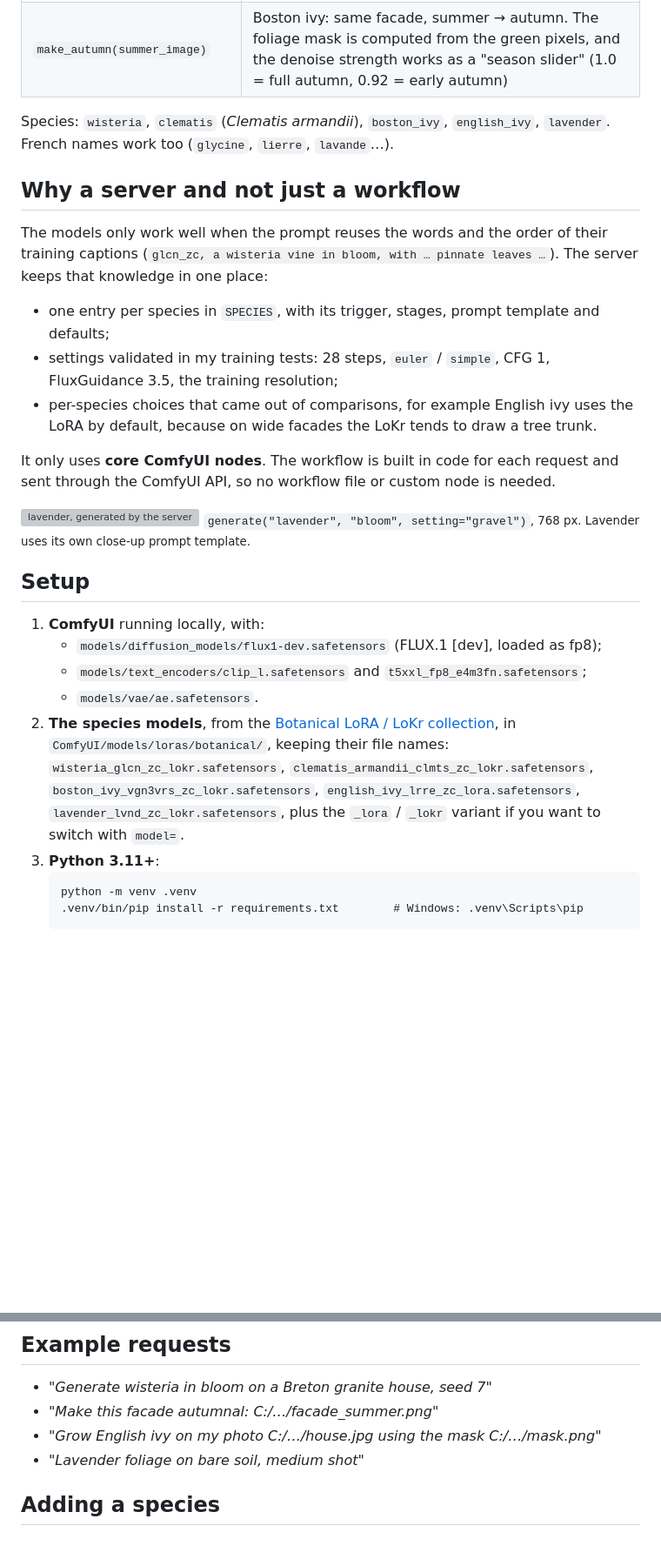
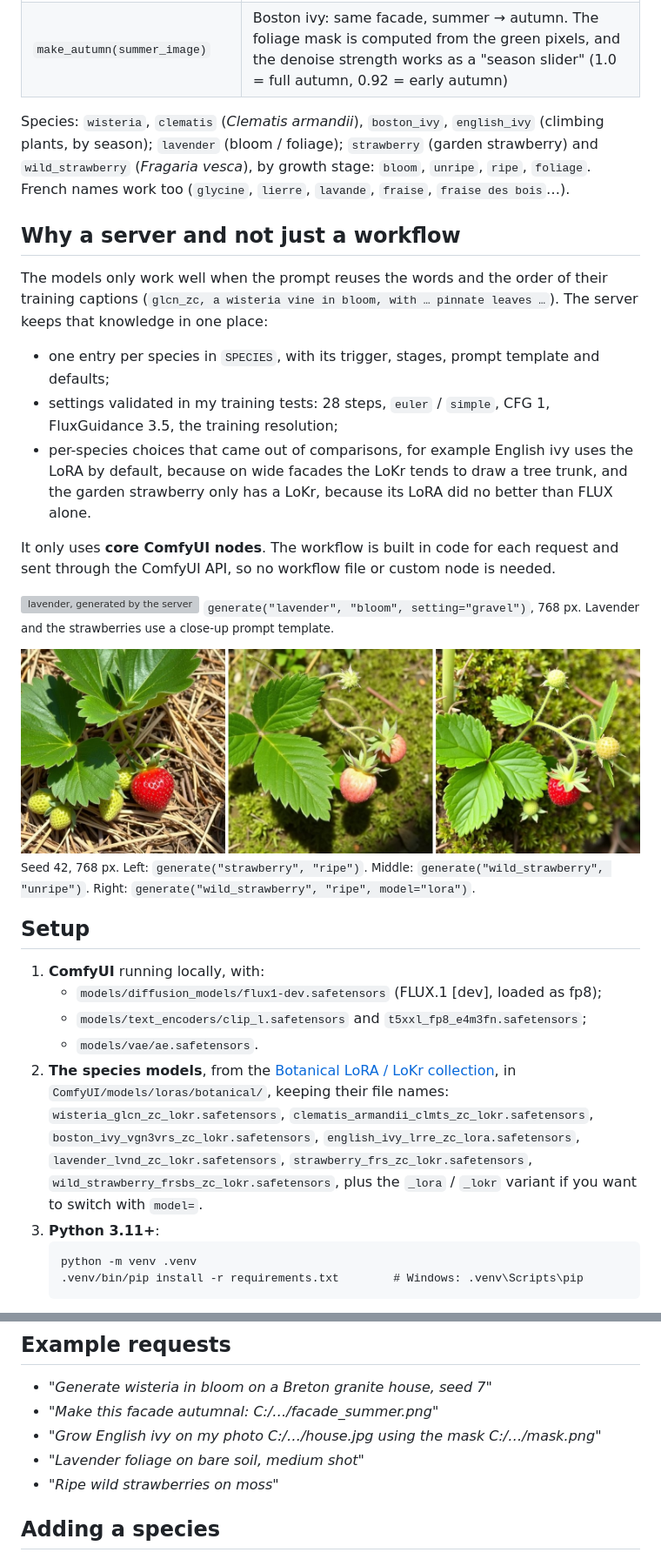
Before and after one commit to MajesticLog/botanical-flux-mcp, a Markdown page: README.md, 2 parts joined by grey strips. Shown at 87% size. Rendered like a GitHub page; pictures changed too: docs/strawberries.jpg (added); blank space fills up the shorter version; grey boxes are pictures that could not be loaded.

````diff
--- a/README.md
+++ b/README.md
@@ -16,7 +16,7 @@ You ask *"wisteria in bloom on a granite house, seed 7"* or *"turn this facade t
 | `plant(photo, mask, species, stage, …)` | Grows a species on your own photo, inside the white area of a mask (inpainting); the rest of the photo is pasted back unchanged |
 | `make_autumn(summer_image)` | Boston ivy: same facade, summer → autumn. The foliage mask is computed from the green pixels, and the denoise strength works as a "season slider" (1.0 = full autumn, 0.92 = early autumn) |
 
-Species: `wisteria`, `clematis` (*Clematis armandii*), `boston_ivy`, `english_ivy`, `lavender`. French names work too (`glycine`, `lierre`, `lavande`…).
+Species: `wisteria`, `clematis` (*Clematis armandii*), `boston_ivy`, `english_ivy` (climbing plants, by season); `lavender` (bloom / foliage); `strawberry` (garden strawberry) and `wild_strawberry` (*Fragaria vesca*), by growth stage: `bloom`, `unripe`, `ripe`, `foliage`. French names work too (`glycine`, `lierre`, `lavande`, `fraise`, `fraise des bois`…).
 
 ## Why a server and not just a workflow
 
@@ -24,12 +24,15 @@ The models only work well when the prompt reuses the words and the order of thei
 
 - one entry per species in `SPECIES`, with its trigger, stages, prompt template and defaults;
 - settings validated in my training tests: 28 steps, `euler` / `simple`, CFG 1, FluxGuidance 3.5, the training resolution;
-- per-species choices that came out of comparisons, for example English ivy uses the LoRA by default, because on wide facades the LoKr tends to draw a tree trunk.
+- per-species choices that came out of comparisons, for example English ivy uses the LoRA by default, because on wide facades the LoKr tends to draw a tree trunk, and the garden strawberry only has a LoKr, because its LoRA did no better than FLUX alone.
 
 It only uses **core ComfyUI nodes**. The workflow is built in code for each request and sent through the ComfyUI API, so no workflow file or custom node is needed.
 
 ![lavender, generated by the server](docs/lavender_bloom.png)
-<sub>`generate("lavender", "bloom", setting="gravel")`, 768 px. Lavender uses its own close-up prompt template.</sub>
+<sub>`generate("lavender", "bloom", setting="gravel")`, 768 px. Lavender and the strawberries use a close-up prompt template.</sub>
+
+![garden strawberry and wild strawberry, generated by the server](docs/strawberries.jpg)
+<sub>Seed 42, 768 px. Left: `generate("strawberry", "ripe")`. Middle: `generate("wild_strawberry", "unripe")`. Right: `generate("wild_strawberry", "ripe", model="lora")`.</sub>
 
 ## Setup
 
@@ -38,7 +41,7 @@ It only uses **core ComfyUI nodes**. The workflow is built in code for each requ
    - `models/text_encoders/clip_l.safetensors` and `t5xxl_fp8_e4m3fn.safetensors`;
    - `models/vae/ae.safetensors`.
 2. **The species models**, from the [Botanical LoRA / LoKr collection](https://huggingface.co/collections/Potiron/botanical-lora-lokr-6adf7e67b920a405a2ed33ee), in `ComfyUI/models/loras/botanical/`, keeping their file names:
-   `wisteria_glcn_zc_lokr.safetensors`, `clematis_armandii_clmts_zc_lokr.safetensors`, `boston_ivy_vgn3vrs_zc_lokr.safetensors`, `english_ivy_lrre_zc_lora.safetensors`, `lavender_lvnd_zc_lokr.safetensors`, plus the `_lora` / `_lokr` variant if you want to switch with `model=`.
+   `wisteria_glcn_zc_lokr.safetensors`, `clematis_armandii_clmts_zc_lokr.safetensors`, `boston_ivy_vgn3vrs_zc_lokr.safetensors`, `english_ivy_lrre_zc_lora.safetensors`, `lavender_lvnd_zc_lokr.safetensors`, `strawberry_frs_zc_lokr.safetensors`, `wild_strawberry_frsbs_zc_lokr.safetensors`, plus the `_lora` / `_lokr` variant if you want to switch with `model=`.
 3. **Python 3.11+**:
    ```
    python -m venv .venv
@@ -74,6 +77,7 @@ Images and masks are sent to ComfyUI and fetched back through its API, so ComfyU
 - *"Make this facade autumnal: C:/…/facade_summer.png"*
 - *"Grow English ivy on my photo C:/…/house.jpg using the mask C:/…/mask.png"*
 - *"Lavender foliage on bare soil, medium shot"*
+- *"Ripe wild strawberries on moss"*
 
 ## Adding a species
 
````
Also changed, not shown: 1 other file.
